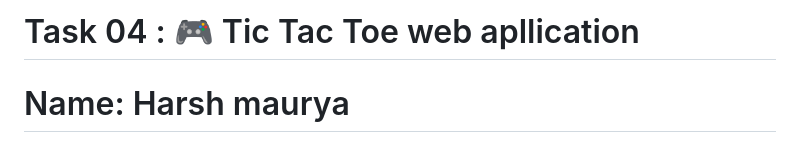
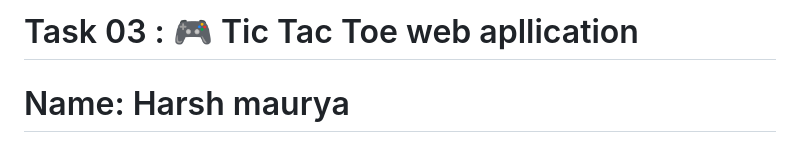
Before and after one commit to harshmaurya5084-byte/PRODIGY_WD_03, a Markdown page: README.md, the part around the change. Drawn GitHub-style.

```diff
--- a/README.md
+++ b/README.md
@@ -1,4 +1,4 @@
-# Task 04 : 🎮 Tic Tac Toe web apllication
+# Task 03 : 🎮 Tic Tac Toe web apllication
 # Name: Harsh maurya
 # live demo: https://harshmaurya5084-byte.github.io/PRODIGY_WD_03/
 # prodigy infotech
```
